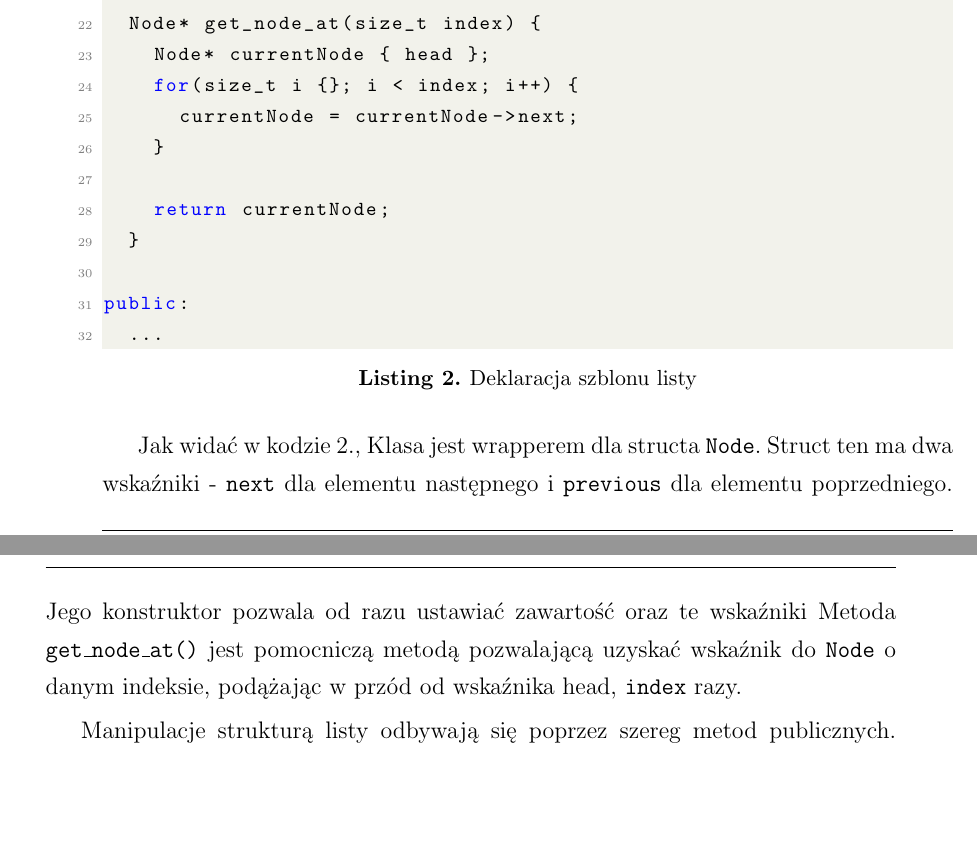
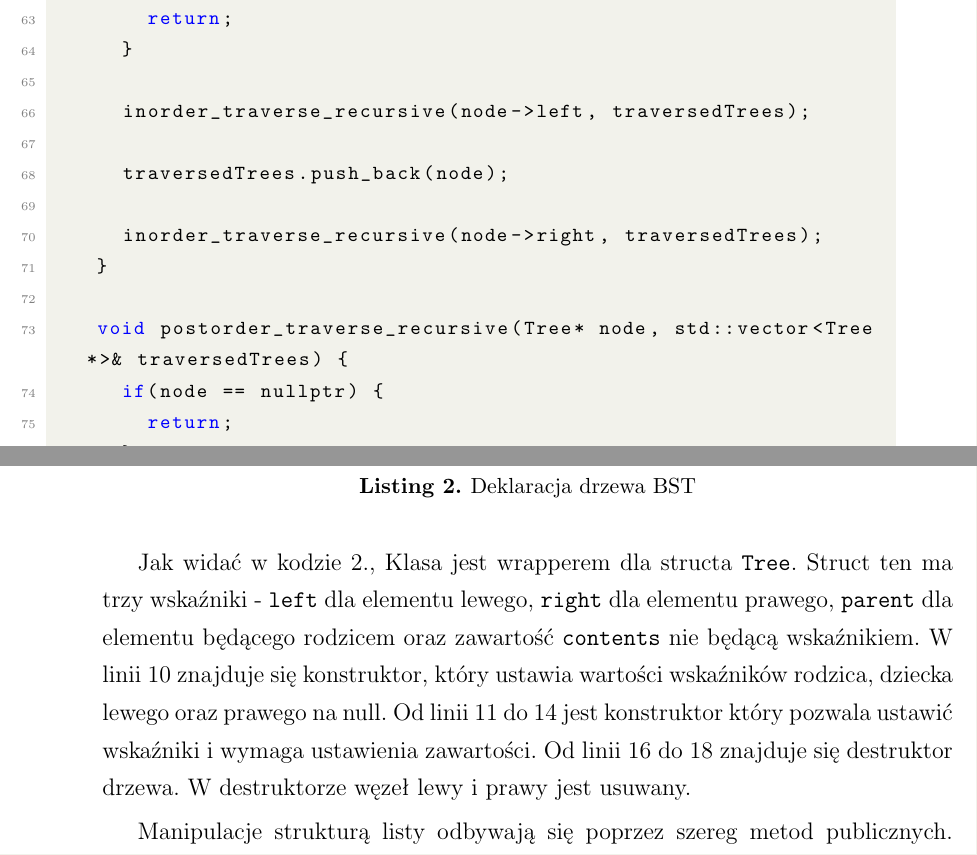
Before and after one commit to mattys1/zaawansowane-p2, a LaTeX document (docs/manual/dokument.tex, which reads docs/manual/tex/rozdzial4.tex): two parts of pages 9 and 10 of 16 before the commit and two parts of pages 10 and 11 of 17 after it, joined at a grey line, cut at the place of the change, the shorter picture padded with empty space. The pictures show the PDF file docs/manual/dokument.pdf that the author committed with the source.

Commit message:
Partial add chapter 4

```diff
--- a/docs/manual/tex/rozdzial4.tex
+++ b/docs/manual/tex/rozdzial4.tex
@@ -11,28 +10,32 @@ Lista jest zaimplementowana jako jeden plik \texttt{.hpp}. Nie jest podzielona n
-	template<typename T>
-	class DoubleLinkedList {
+\begin{lstlisting}[caption=Deklaracja drzewa BST, label={lst:BSTprivate}, language=C++]
+	template <typename T>
+	class BSTTree {
 		private:
-	struct Node {
-		Node* previous;
-		Node* next;
+		struct Tree {
 			T contents;
+			Tree* parent;
+			Tree* left;
+			Tree* right;
 
-		Node(Node* oPrevious, Node* oNext, T oContents):
-			previous { oPrevious },
-			next { oNext },
-			contents { oContents } {}
+			Tree(T _contents, Tree* _parent = nullptr, Tree* _left = nullptr, Tree* _right = nullptr):
+			contents { _contents },
+			parent { _parent },
+			left { _left },
+			right { _right } {}
 
-		~Node(void) {
-			delete next;
+			~Tree() {
+				delete left;
+				delete right;
 			}
 		};
 
-	Node* head;
-	Node* tail;
+		Tree* root;
 
-	Node* get_node_at(size_t index) {
-		Node* currentNode { head };
-		for(size_t i {}; i < index; i++) {
-			currentNode = currentNode->next;
+		void recursive_add(const T& element, Tree*& node, Tree* parentNode = nullptr) {
+			if(node == nullptr) {
+				node = new Tree(element);
+
+				if(parentNode == nullptr) {
+					return;
 				}
 
-		return currentNode;
@@ -39,10 +46,57 @@ Lista jest zaimplementowana jako jeden plik \texttt{.hpp}. Nie jest podzielona n
+				} else {
+					parentNode->left = node;
 				}
 
+				return;
+			}
+
+			if(element >= node->contents) {
+				recursive_add(element, node->right, node);
+			} else {
+				recursive_add(element, node->left, node);
+			}
+		}
+
+		void preorder_traverse_recursive(Tree* node, std::vector<Tree*>& traversedTrees) {
+			if(node == nullptr) {
+				return;
+			}
+
+			traversedTrees.push_back(node);
+
+			preorder_traverse_recursive(node->left, traversedTrees);
+			preorder_traverse_recursive(node->right, traversedTrees);
+		}
+
+		void inorder_traverse_recursive(Tree* node, std::vector<Tree*>& traversedTrees) {
+			if(node == nullptr) {
+				return;
+			}
+
+			inorder_traverse_recursive(node->left, traversedTrees);
+
+			traversedTrees.push_back(node);
+
+			inorder_traverse_recursive(node->right, traversedTrees);
+		}
+
+		void postorder_traverse_recursive(Tree* node, std::vector<Tree*>& traversedTrees) {
+			if(node == nullptr) {
+				return;
+			}
+
+			postorder_traverse_recursive(node->left, traversedTrees);
+			postorder_traverse_recursive(node->right, traversedTrees);
+
+			traversedTrees.push_back(node);
+		}
 		public:
 		...
 \end{lstlisting}
 
-Jak widać w kodzie \ref{lst:list_dec}., Klasa jest wrapperem dla structa \texttt{Node}. Struct ten ma dwa wskaźniki - \texttt{next} dla elementu następnego i \texttt{previous} dla elementu poprzedniego. Jego konstruktor pozwala od razu ustawiać zawartość oraz te wskaźniki Metoda \texttt{get\_node\_at()} jest pomocniczą metodą pozwalającą uzyskać wskaźnik do \texttt{Node} o danym indeksie, podążając w przód od wskaźnika head, \texttt{index} razy.
+Jak widać w kodzie \ref{lst:BSTprivate}., Klasa jest wrapperem dla structa \texttt{Tree}. Struct ten ma trzy wskaźniki - \texttt{left} dla elementu lewego, \texttt{right} dla elementu prawego, \texttt{parent} dla elementu będącego rodzicem oraz zawartość \texttt{contents} nie będącą wskaźnikiem. W linii 10 znajduje się konstruktor, który ustawia wartości wskaźników rodzica, dziecka lewego oraz prawego na null.
+Od linii 11 do 14 jest konstruktor który pozwala ustawić wskaźniki i wymaga ustawienia zawartości.
+Od linii 16 do 18 znajduje się destruktor drzewa. W destruktorze węzeł lewy i prawy jest usuwany.
 
 Manipulacje strukturą listy odbywają się poprzez szereg metod publicznych. Wiele z nich posiada podobną strukturę. Za przykład jednej z nich można wziąć \texttt{prepend()}:
 
```
Also changed, not shown: docs/manual/dokument.pdf, docs/manual/tex/rozdzial4.tex (7 more changed lines). Lines whose indentation alone changed are shown as unchanged.
